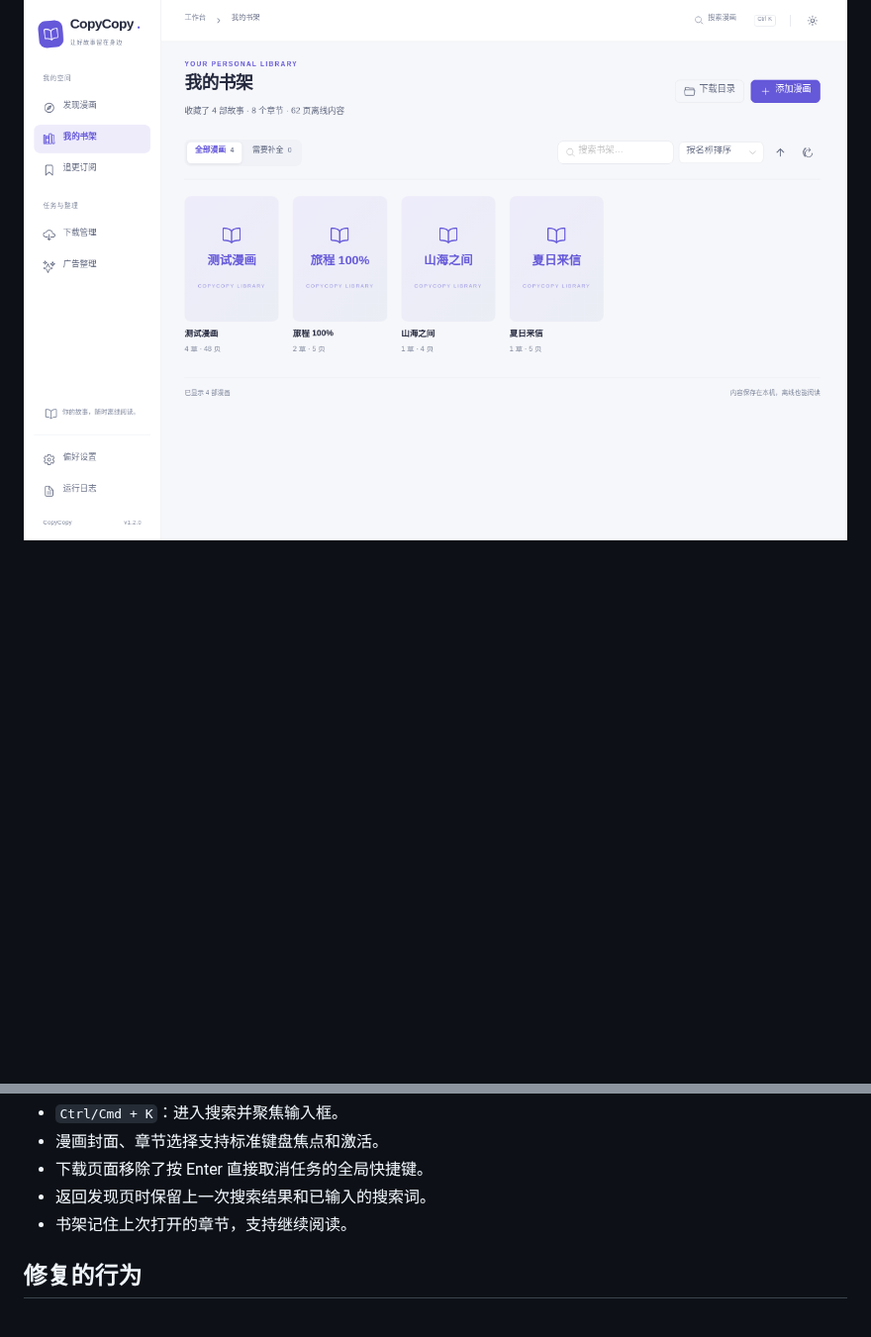
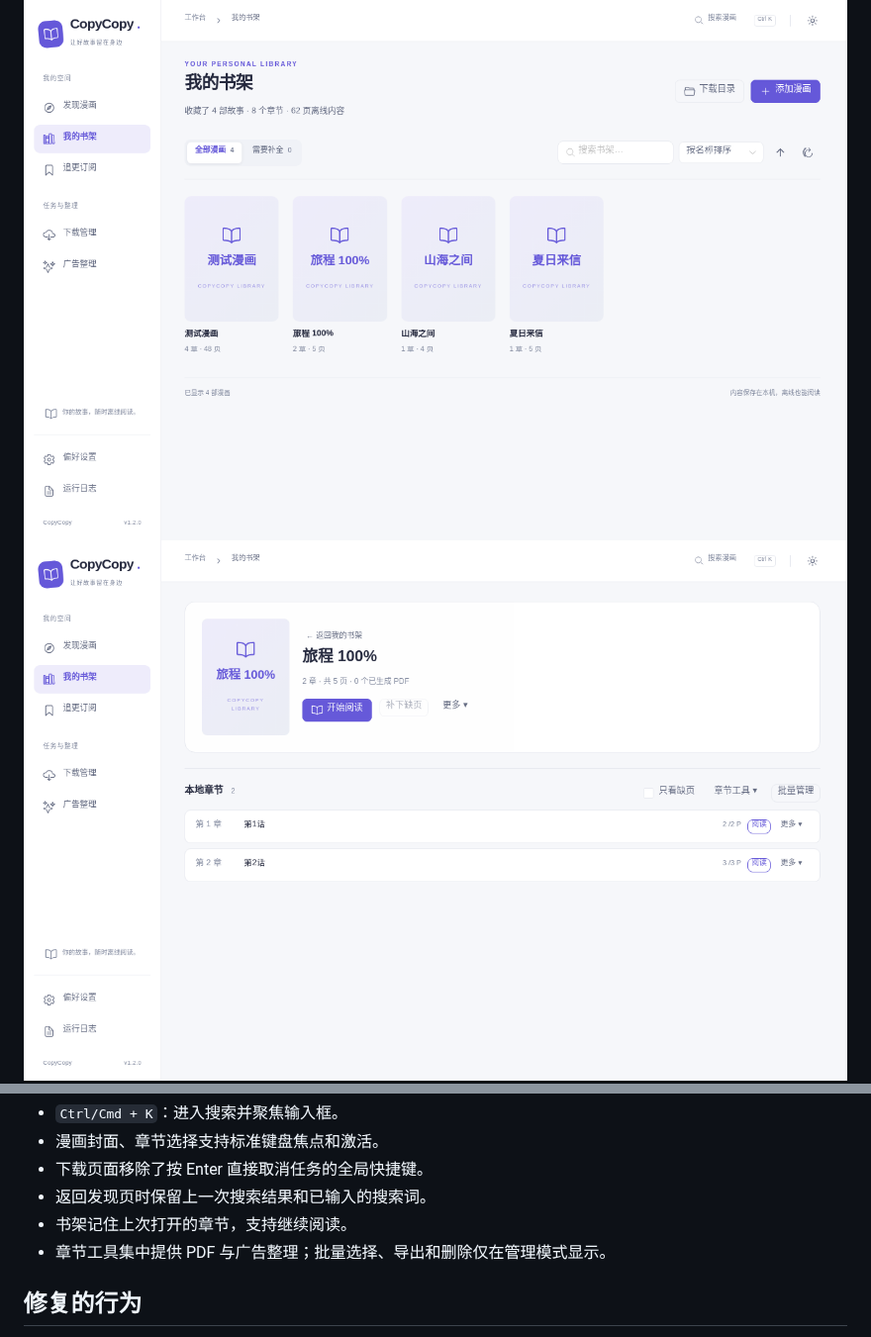
Before and after one commit to mkktop/copycopy, a Markdown page: docs/desktop-refresh.md, 2 parts joined by grey strips. Shown at 99% size. GitHub-like rendering; pictures changed too: docs/screenshots/library-chapters.png (added); blank space fills up the shorter version.

Commit message:
refactor: simplify chapter tools and verify PDF and keyboard flows

```diff
--- a/docs/desktop-refresh.md
+++ b/docs/desktop-refresh.md
@@ -21,6 +21,7 @@
 
 ![发现漫画](screenshots/discover.png)
 ![我的书架](screenshots/library.png)
+![书架中的章节与阅读入口](screenshots/library-chapters.png)
 ![分类设置](screenshots/settings.png)
 ![深色外观](screenshots/settings-dark.png)
 
@@ -29,6 +30,7 @@
 - 下载页面移除了按 Enter 直接取消任务的全局快捷键。
 - 返回发现页时保留上一次搜索结果和已输入的搜索词。
 - 书架记住上次打开的章节，支持继续阅读。
+- 章节工具集中提供 PDF 与广告整理；批量选择、导出和删除仅在管理模式显示。
 
 ## 修复的行为
 
```
Also changed, not shown: 4 other files.
